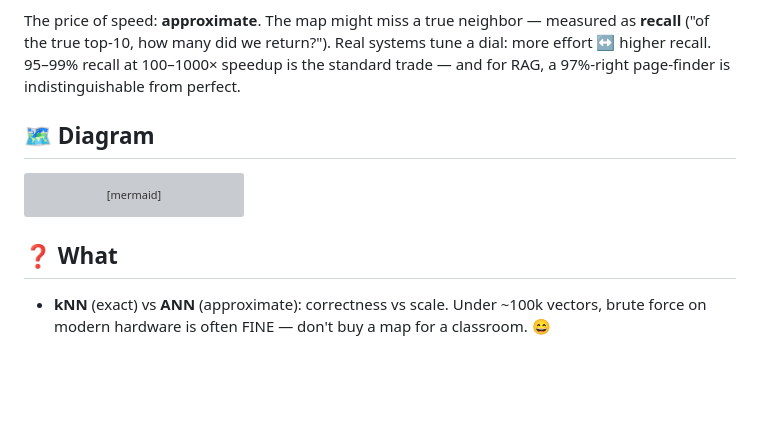
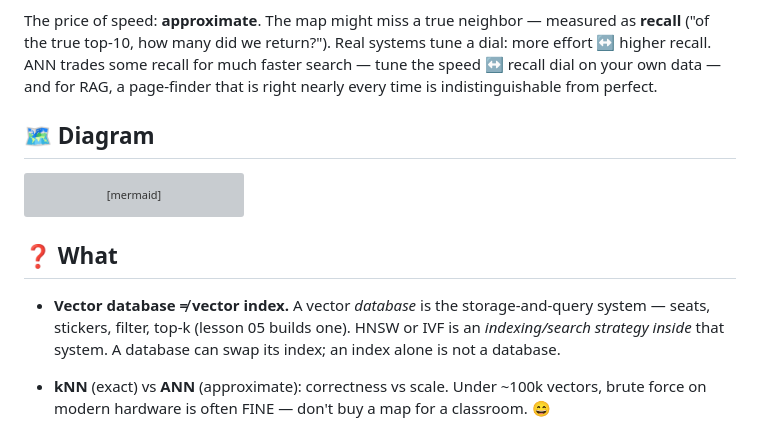
Before and after one commit to BaluRaut/learn-vectordb-school, a Markdown page: lessons/04-nearest-neighbors/README.md, the part around the change. GitHub-like rendering; blank space fills up the shorter version; grey boxes are pictures that could not be loaded.

````diff
--- a/lessons/04-nearest-neighbors/README.md
+++ b/lessons/04-nearest-neighbors/README.md
@@ -36,8 +36,9 @@ the hall secretly organizes itself:
 The price of speed: **approximate**. The map might miss a true
 neighbor — measured as **recall** ("of the true top-10, how many did we
 return?"). Real systems tune a dial: more effort ↔ higher recall.
-95–99% recall at 100–1000× speedup is the standard trade — and for RAG,
-a 97%-right page-finder is indistinguishable from perfect.
+ANN trades some recall for much faster search — tune the speed ↔ recall
+dial on your own data — and for RAG, a page-finder that is right nearly
+every time is indistinguishable from perfect.
 
 ## 🗺️ Diagram
 
@@ -60,6 +61,11 @@ flowchart TB
 ```
 
 ## ❓ What
+
+- **Vector database ≠ vector index.** A vector *database* is the
+  storage-and-query system — seats, stickers, filter, top-k (lesson 05
+  builds one). HNSW or IVF is an *indexing/search strategy inside* that
+  system. A database can swap its index; an index alone is not a database.
 
 - **kNN** (exact) vs **ANN** (approximate): correctness vs scale. Under
   ~100k vectors, brute force on modern hardware is often FINE — don't
````
Also changed, not shown: lessons/01-why-vector-db/README.md (+2 -1 lines), lessons/02-text-to-vectors/README.md (+3 -2 lines).
